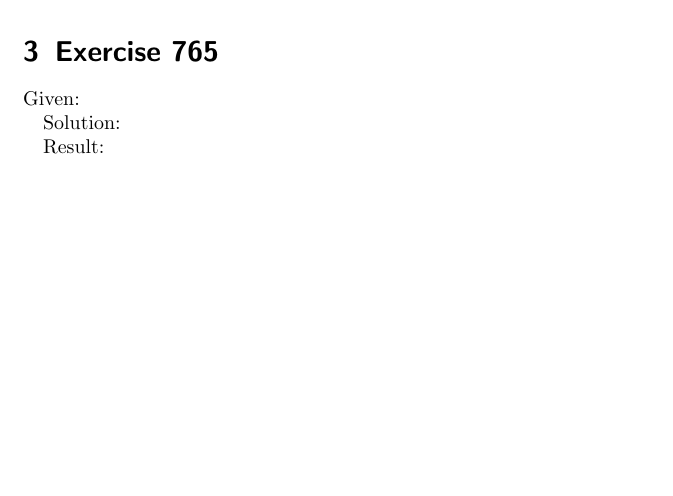
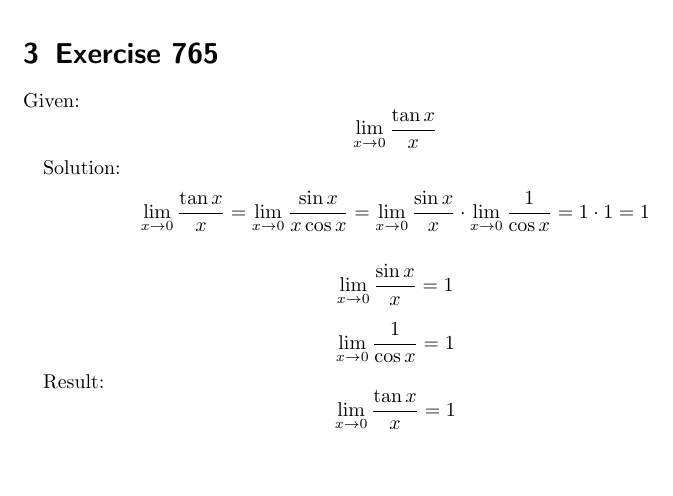
Before and after one commit to aelfimow/math-every-day, a LaTeX document (day48/day48.tex): part of the page, cut so that both start at the same text. Compiled offline with pdfLaTeX.

Commit message:
day48: solution to exercise 765

```diff
--- a/day48/day48.tex
+++ b/day48/day48.tex
@@ -34,9 +34,17 @@ Result:
 \section{Exercise 765}
 
 Given:
+\[\lim_{x\to 0}{\frac{\tan{x}}{x}}\]
 
 Solution:
+\[\lim_{x\to 0}{\frac{\tan{x}}{x}} = \lim_{x\to 0}{\frac{\sin{x}}{x\cos{x}}} =
+\lim_{x\to 0}{\frac{\sin{x}}{x}}\cdot\lim_{x\to 0}{\frac{1}{\cos{x}}} = 1\cdot 1 = 1\]
+
+\[\lim_{x\to 0}{\frac{\sin{x}}{x}} = 1\]
+\[\lim_{x\to 0}{\frac{1}{\cos{x}}} = 1\]
 
 Result:
+\[\lim_{x\to 0}{\frac{\tan{x}}{x}} = 1\]
+
 
 \end{document}
```
